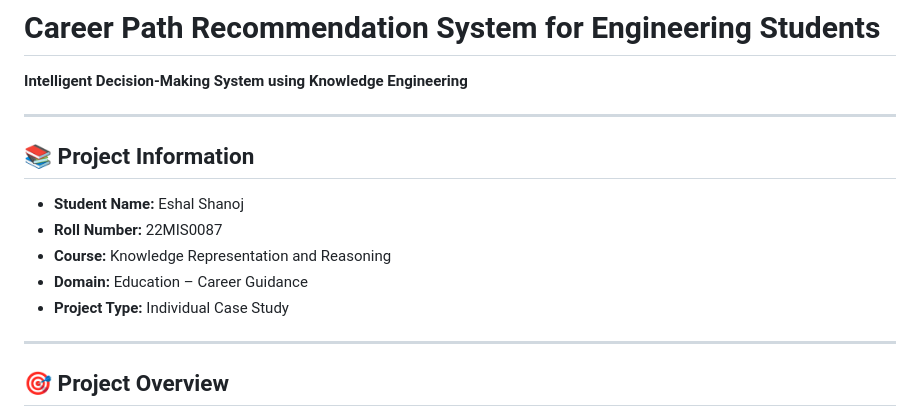
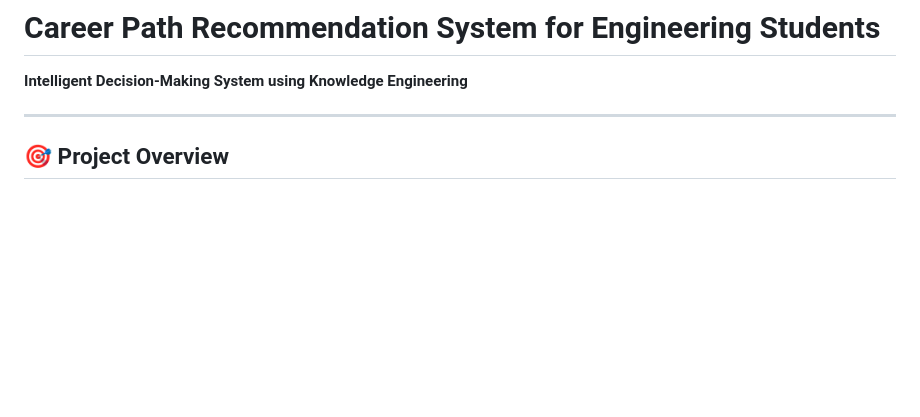
Before and after one commit to eshxl/career-recommendation-system, a Markdown page: README.md, the part around the change. Drawn GitHub-style; blank space fills up the shorter version.

```diff
--- a/README.md
+++ b/README.md
@@ -1,16 +1,6 @@
 # Career Path Recommendation System for Engineering Students
 
 **Intelligent Decision-Making System using Knowledge Engineering**
-
----
-
-## 📚 Project Information
-
-- **Student Name:** Eshal Shanoj
-- **Roll Number:** 22MIS0087
-- **Course:** Knowledge Representation and Reasoning
-- **Domain:** Education – Career Guidance
-- **Project Type:** Individual Case Study
 
 ---
 
```
